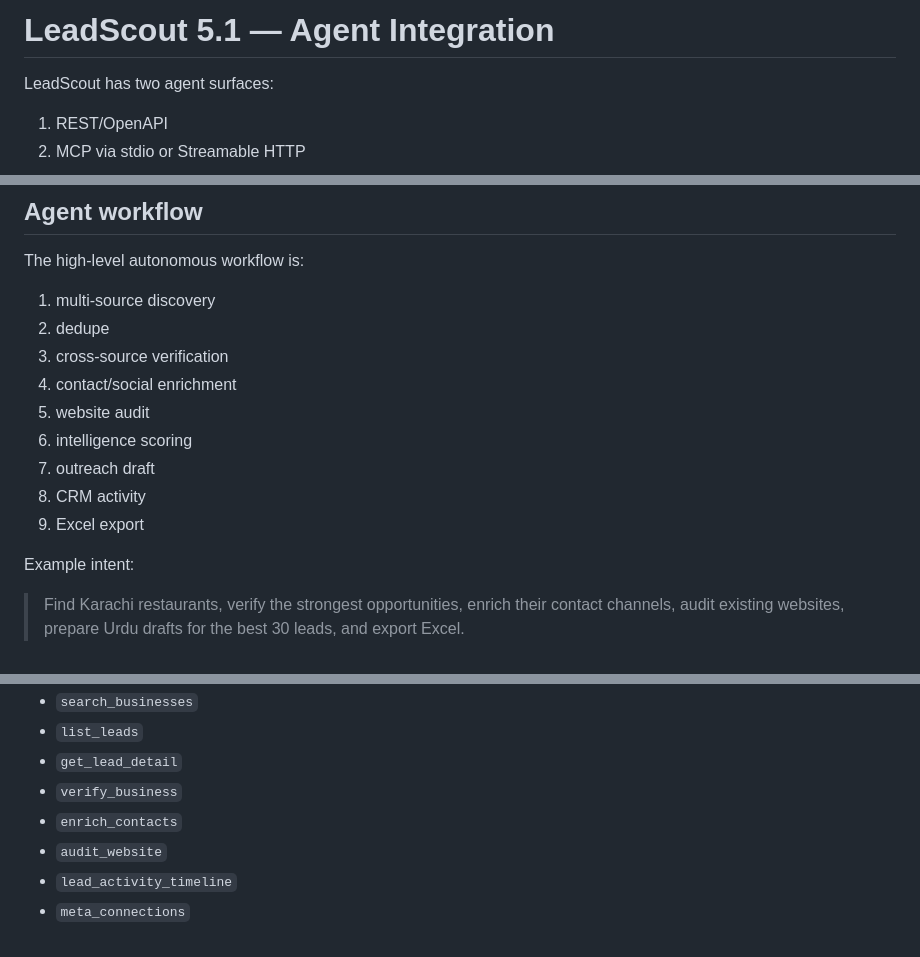
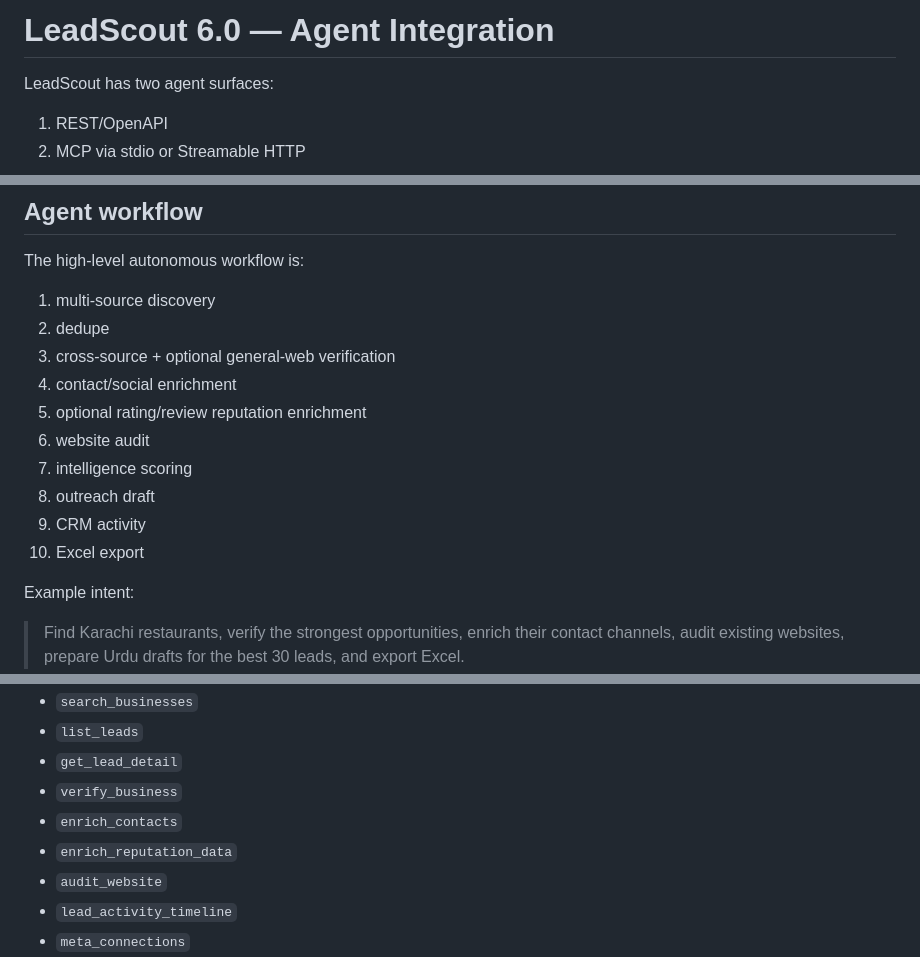
Before and after one commit to ali-ulu/lead, a Markdown page: docs/AGENTS.md, 3 parts joined by grey strips. Rendered like a GitHub page.

Commit message:
docs(v6): update autonomous agent workflow

```diff
--- a/docs/AGENTS.md
+++ b/docs/AGENTS.md
@@ -1,4 +1,4 @@
-# LeadScout 5.1 — Agent Integration
+# LeadScout 6.0 — Agent Integration
 
 LeadScout has two agent surfaces:
 
@@ -49,13 +49,14 @@ The high-level autonomous workflow is:
 
 1. multi-source discovery
 2. dedupe
-3. cross-source verification
+3. cross-source + optional general-web verification
 4. contact/social enrichment
-5. website audit
-6. intelligence scoring
-7. outreach draft
-8. CRM activity
-9. Excel export
+5. optional rating/review reputation enrichment
+6. website audit
+7. intelligence scoring
+8. outreach draft
+9. CRM activity
+10. Excel export
 
 Example intent:
 
@@ -70,6 +71,7 @@ Discovery/read:
 - `get_lead_detail`
 - `verify_business`
 - `enrich_contacts`
+- `enrich_reputation_data`
 - `audit_website`
 - `lead_activity_timeline`
 - `meta_connections`
```
